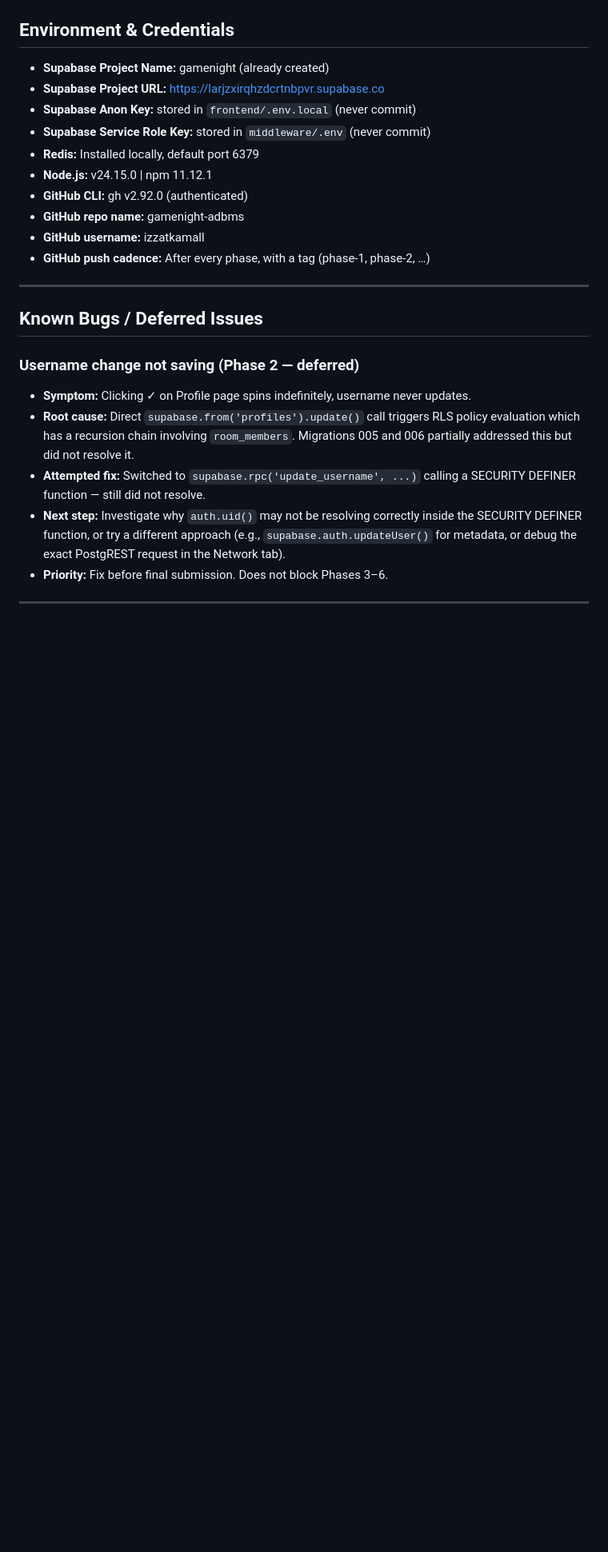
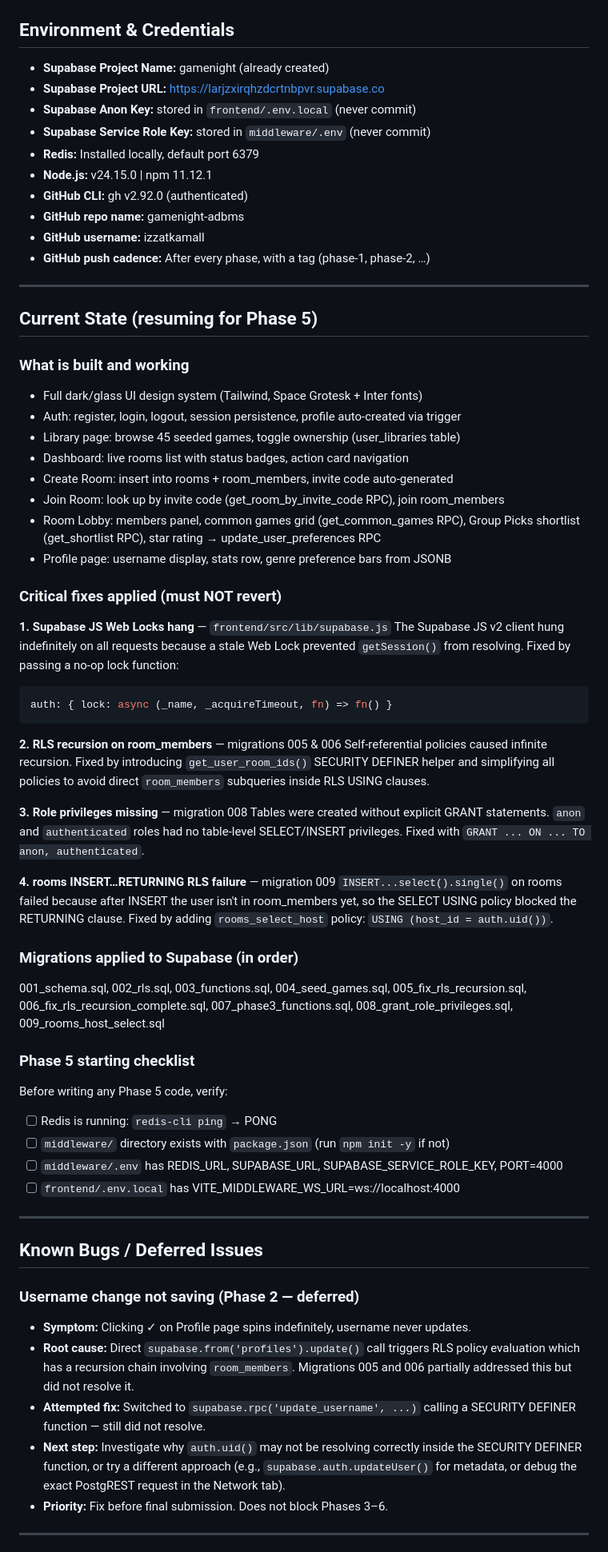
Before and after one commit to izzatkamall/gamenight-adbms, a Markdown page: CLAUDE.md, the part around one of its changes. Shown at 80% size. Drawn GitHub-style; blank space fills up the shorter version.

Commit message:
docs: update CLAUDE.md with phases 1-4 status, critical fixes, and phase 5 checklist

````diff
--- a/CLAUDE.md
+++ b/CLAUDE.md
@@ -552,6 +552,49 @@ This project must clearly demonstrate the following — these are the graded asp
 
 ---
 
+## Current State (resuming for Phase 5)
+
+### What is built and working
+- Full dark/glass UI design system (Tailwind, Space Grotesk + Inter fonts)
+- Auth: register, login, logout, session persistence, profile auto-created via trigger
+- Library page: browse 45 seeded games, toggle ownership (user_libraries table)
+- Dashboard: live rooms list with status badges, action card navigation
+- Create Room: insert into rooms + room_members, invite code auto-generated
+- Join Room: look up by invite code (get_room_by_invite_code RPC), join room_members
+- Room Lobby: members panel, common games grid (get_common_games RPC), Group Picks shortlist (get_shortlist RPC), star rating → update_user_preferences RPC
+- Profile page: username display, stats row, genre preference bars from JSONB
+
+### Critical fixes applied (must NOT revert)
+
+**1. Supabase JS Web Locks hang** — `frontend/src/lib/supabase.js`
+The Supabase JS v2 client hung indefinitely on all requests because a stale Web Lock prevented `getSession()` from resolving. Fixed by passing a no-op lock function:
+```js
+auth: { lock: async (_name, _acquireTimeout, fn) => fn() }
+```
+
+**2. RLS recursion on room_members** — migrations 005 & 006
+Self-referential policies caused infinite recursion. Fixed by introducing `get_user_room_ids()` SECURITY DEFINER helper and simplifying all policies to avoid direct `room_members` subqueries inside RLS USING clauses.
+
+**3. Role privileges missing** — migration 008
+Tables were created without explicit GRANT statements. `anon` and `authenticated` roles had no table-level SELECT/INSERT privileges. Fixed with `GRANT ... ON ... TO anon, authenticated`.
+
+**4. rooms INSERT…RETURNING RLS failure** — migration 009
+`INSERT...select().single()` on rooms failed because after INSERT the user isn't in room_members yet, so the SELECT USING policy blocked the RETURNING clause. Fixed by adding `rooms_select_host` policy: `USING (host_id = auth.uid())`.
+
+### Migrations applied to Supabase (in order)
+001_schema.sql, 002_rls.sql, 003_functions.sql, 004_seed_games.sql,
+005_fix_rls_recursion.sql, 006_fix_rls_recursion_complete.sql,
+007_phase3_functions.sql, 008_grant_role_privileges.sql, 009_rooms_host_select.sql
+
+### Phase 5 starting checklist
+Before writing any Phase 5 code, verify:
+- [ ] Redis is running: `redis-cli ping` → PONG
+- [ ] `middleware/` directory exists with `package.json` (run `npm init -y` if not)
+- [ ] `middleware/.env` has REDIS_URL, SUPABASE_URL, SUPABASE_SERVICE_ROLE_KEY, PORT=4000
+- [ ] `frontend/.env.local` has VITE_MIDDLEWARE_WS_URL=ws://localhost:4000
+
+---
+
 ## Known Bugs / Deferred Issues
 
 ### Username change not saving (Phase 2 — deferred)
````
Also changed, not shown: other parts of CLAUDE.md (+4 -4 lines).
